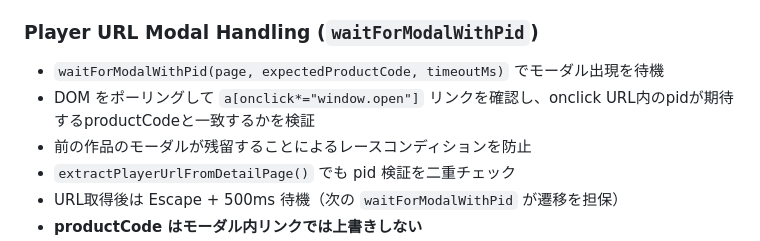
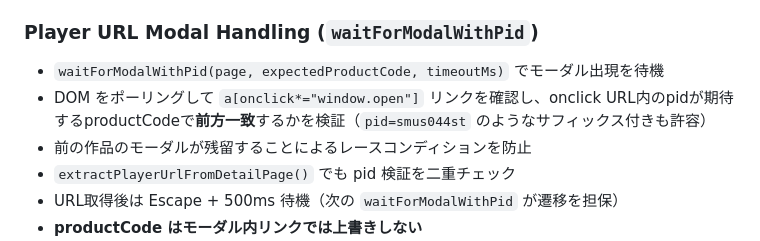
Before and after one commit to pty28/avault, a Markdown page: docs/specs/scraping.md, the part around one of its changes. Rendered like a GitHub page.

Commit message:
Document suffixed pid prefix matching in scraping spec
Co-Authored-By: Claude Opus 4.8 <noreply@anthropic.com>

```diff
--- a/docs/specs/scraping.md
+++ b/docs/specs/scraping.md
@@ -129,7 +129,7 @@ Puppeteer を使用して DMM マイライブラリをスクレイピングす
 ### Player URL Modal Handling (`waitForModalWithPid`)
 
 - `waitForModalWithPid(page, expectedProductCode, timeoutMs)` でモーダル出現を待機
-- DOM をポーリングして `a[onclick*="window.open"]` リンクを確認し、onclick URL内のpidが期待するproductCodeと一致するかを検証
+- DOM をポーリングして `a[onclick*="window.open"]` リンクを確認し、onclick URL内のpidが期待するproductCodeで**前方一致**するかを検証（`pid=smus044st` のようなサフィックス付きも許容）
 - 前の作品のモーダルが残留することによるレースコンディションを防止
 - `extractPlayerUrlFromDetailPage()` でも pid 検証を二重チェック
 - URL取得後は Escape + 500ms 待機（次の `waitForModalWithPid` が遷移を担保）
```
Also changed, not shown: other parts of docs/specs/scraping.md (+1 -1 lines).
